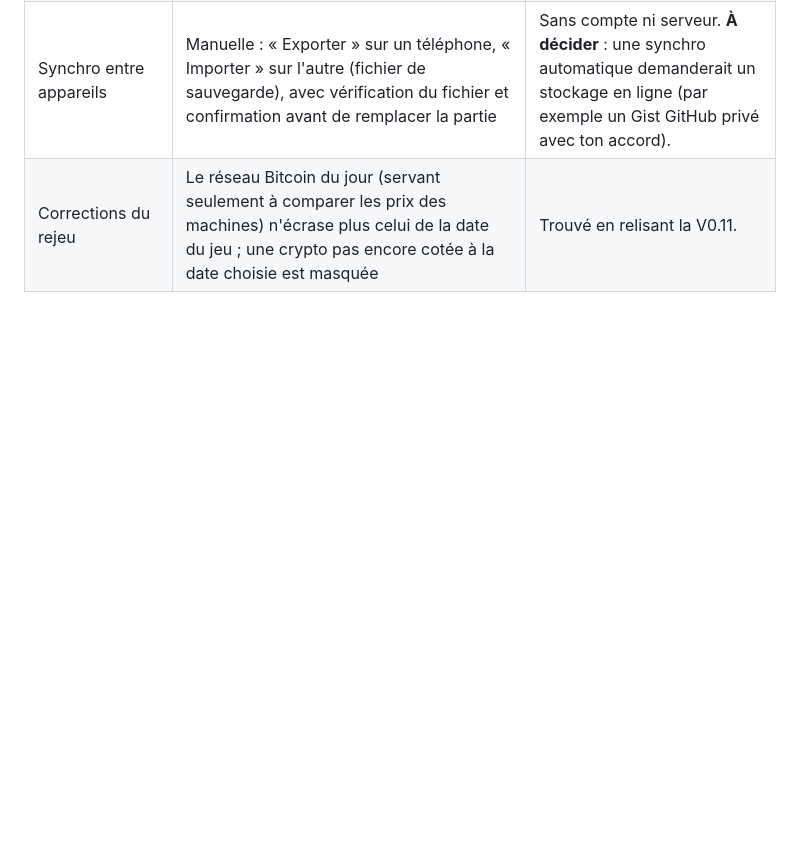
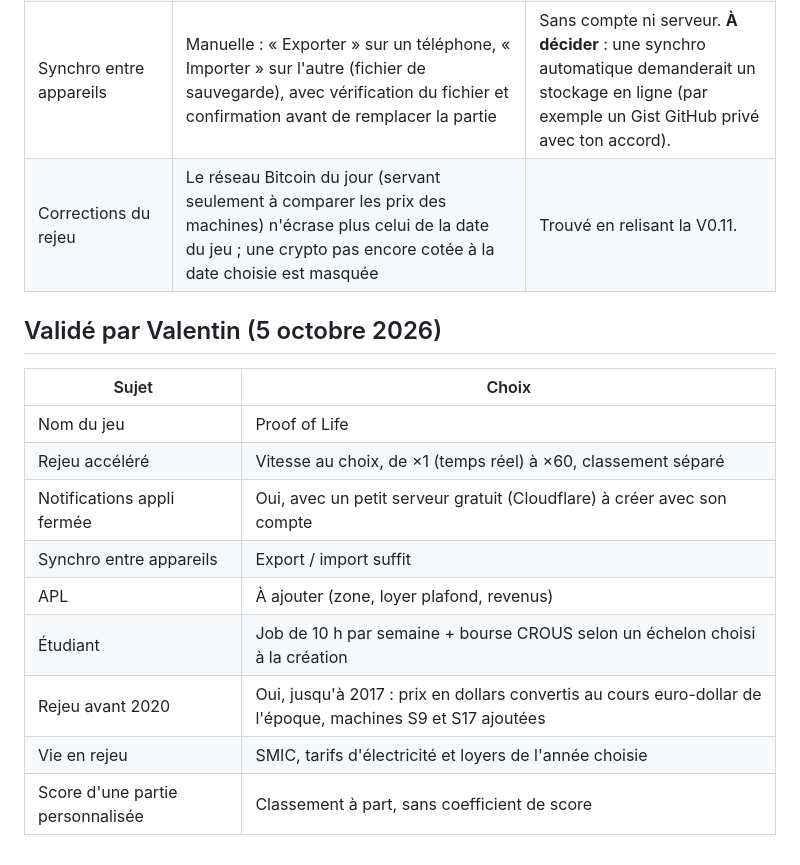
Before and after one commit to Thekilleurdu3411/simulateur-crypto, a Markdown page: DECISIONS.md, the part around the change. GitHub-like rendering; blank space fills up the shorter version.

Commit message:
Décisions validées par Valentin
Co-Authored-By: Claude Opus 5.5 <noreply@anthropic.com>
Claude-Session: https://claude.ai/code/session_011K6xuohRYvVDqwJCNPFm5C

```diff
--- a/DECISIONS.md
+++ b/DECISIONS.md
@@ -203,3 +203,17 @@ Tout peut être changé : il suffit de le demander.
 | Appli complètement fermée | Aucune notification : il faudrait un serveur d'envoi (Web Push). Les événements sont rejoués et résumés à la réouverture | **À décider avec toi** : un petit serveur gratuit (par exemple un worker Cloudflare) permettrait les vraies notifications push. |
 | Synchro entre appareils | Manuelle : « Exporter » sur un téléphone, « Importer » sur l'autre (fichier de sauvegarde), avec vérification du fichier et confirmation avant de remplacer la partie | Sans compte ni serveur. **À décider** : une synchro automatique demanderait un stockage en ligne (par exemple un Gist GitHub privé avec ton accord). |
 | Corrections du rejeu | Le réseau Bitcoin du jour (servant seulement à comparer les prix des machines) n'écrase plus celui de la date du jeu ; une crypto pas encore cotée à la date choisie est masquée | Trouvé en relisant la V0.11. |
+
+## Validé par Valentin (5 octobre 2026)
+
+| Sujet | Choix |
+| --- | --- |
+| Nom du jeu | Proof of Life |
+| Rejeu accéléré | Vitesse au choix, de ×1 (temps réel) à ×60, classement séparé |
+| Notifications appli fermée | Oui, avec un petit serveur gratuit (Cloudflare) à créer avec son compte |
+| Synchro entre appareils | Export / import suffit |
+| APL | À ajouter (zone, loyer plafond, revenus) |
+| Étudiant | Job de 10 h par semaine + bourse CROUS selon un échelon choisi à la création |
+| Rejeu avant 2020 | Oui, jusqu'à 2017 : prix en dollars convertis au cours euro-dollar de l'époque, machines S9 et S17 ajoutées |
+| Vie en rejeu | SMIC, tarifs d'électricité et loyers de l'année choisie |
+| Score d'une partie personnalisée | Classement à part, sans coefficient de score |
```
